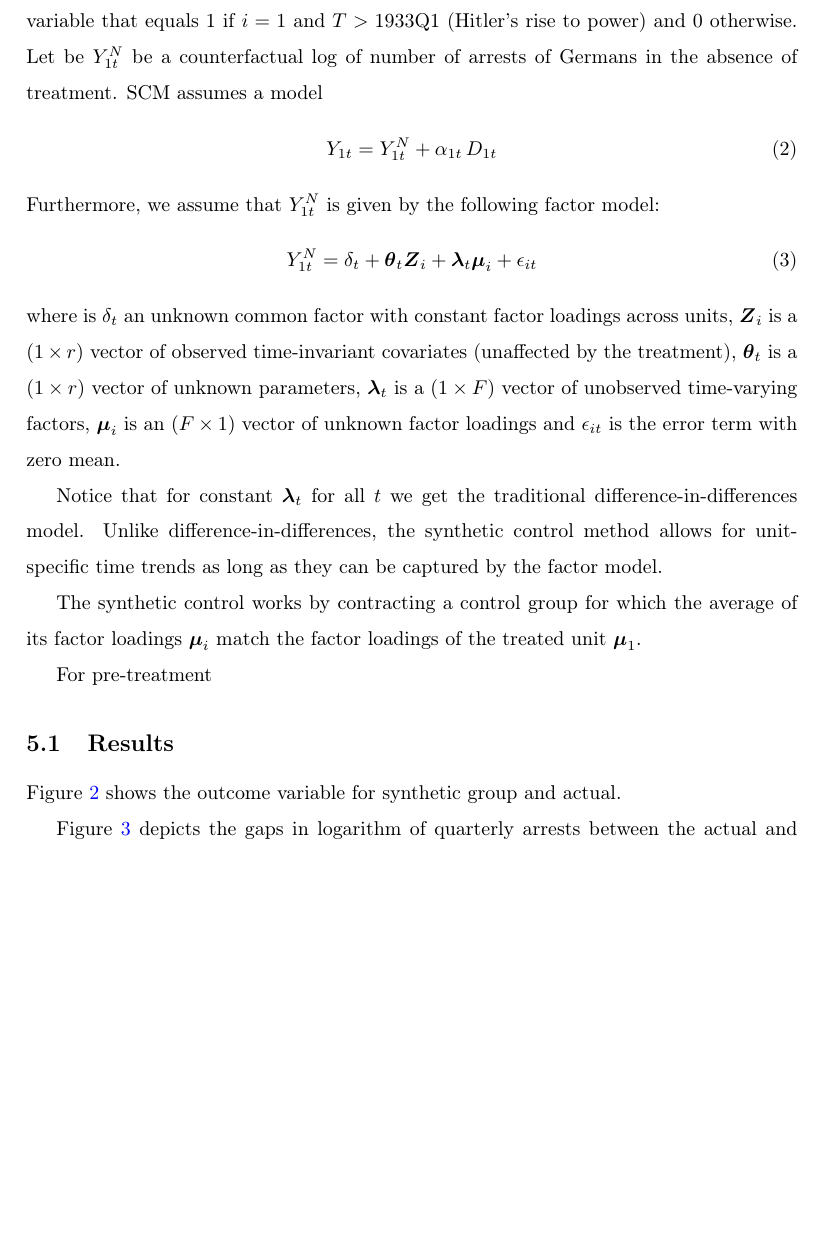
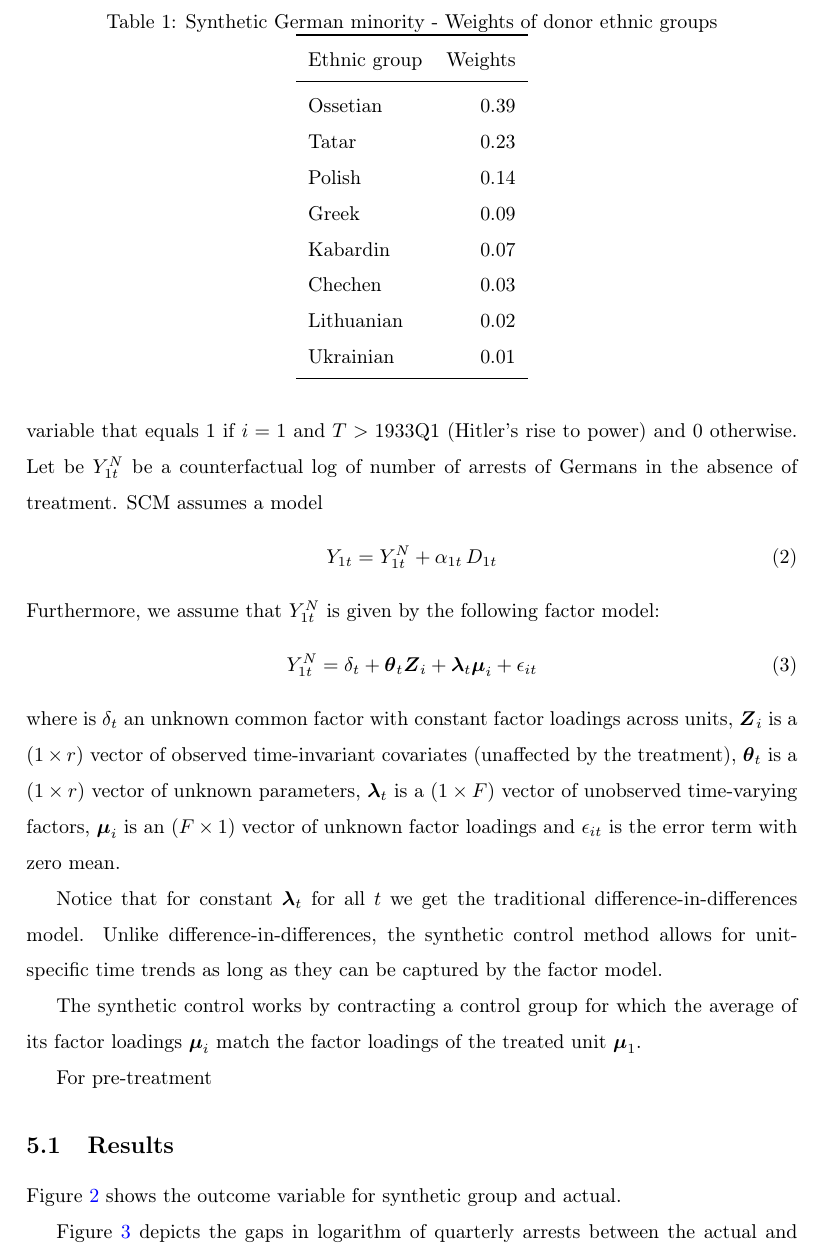
Before and after one commit to martin-kosiik/Geopolitics-of-Repressions-updated, a LaTeX thesis (LaTex/Bachelor_or_Master_thesis.tex, which reads LaTex/chapters/05_methodology.tex): part of page 7 of 13 before the commit and part of page 7 of 14 after it, cut at the place of the change, the shorter picture padded with empty space. Compiled offline with pdfLaTeX.

Commit message:
Updates from Overleaf

```diff
--- a/LaTex/chapters/05_methodology.tex
+++ b/LaTex/chapters/05_methodology.tex
@@ -57,6 +57,8 @@ The synthetic control works by contracting a control group for which the average
 For pre-treatment
 
 \subsection{Results}
+
+\input{tables/sc_weights.tex}
 Figure \ref{fig_sc_comp_plot} shows the outcome variable for synthetic group and actual.
 \begin{figure}[h]
 \centering
```
